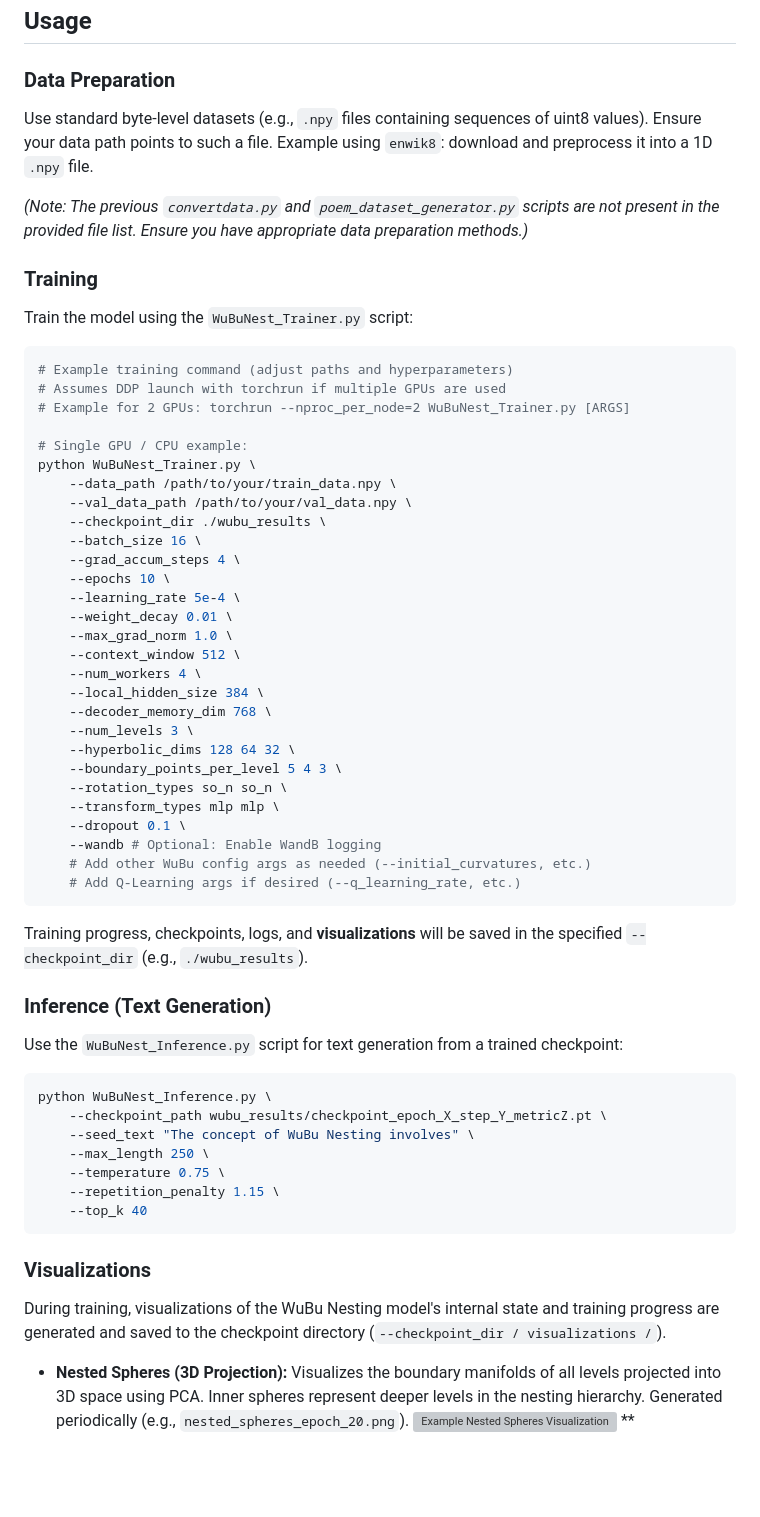
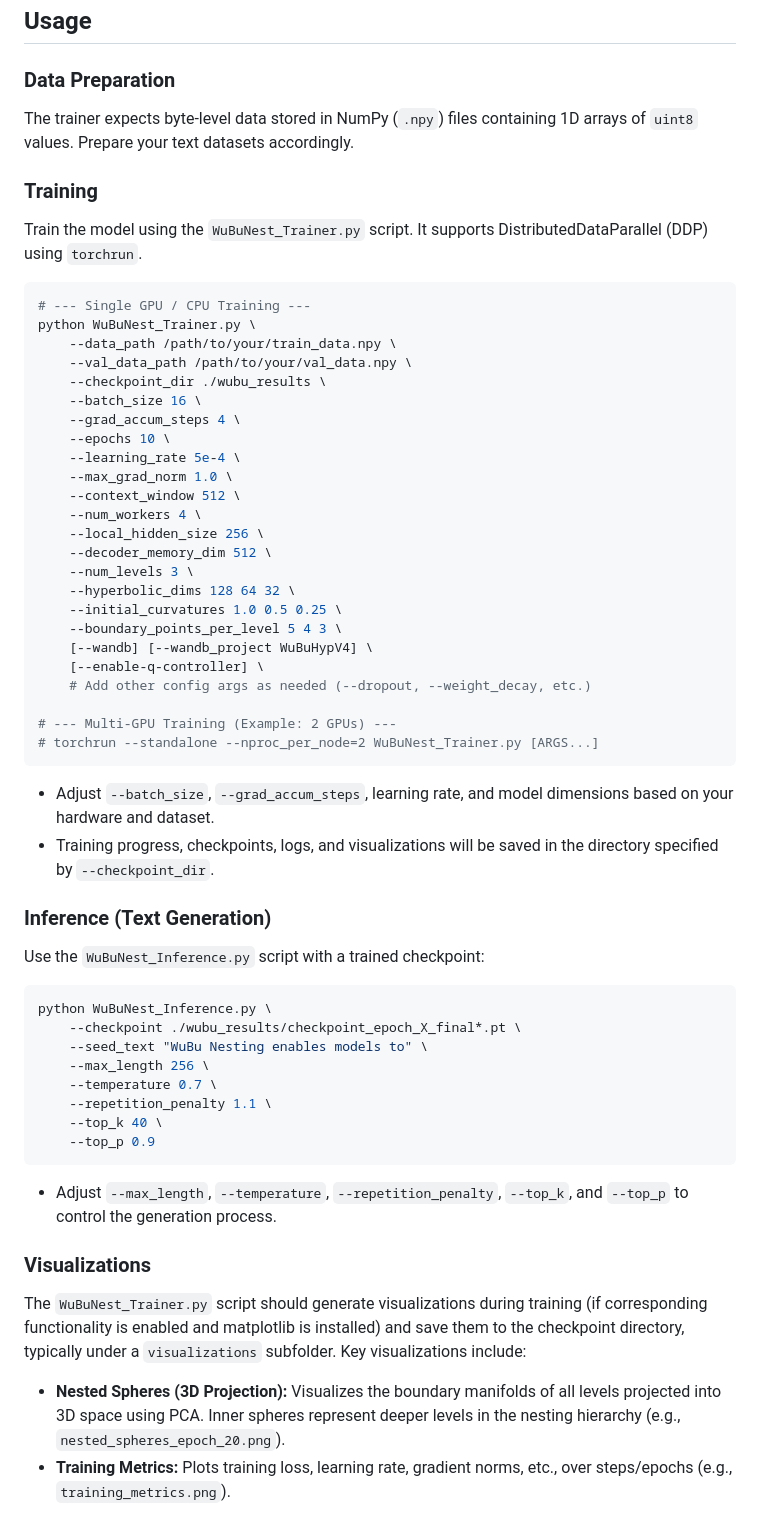
Before and after one commit to waefrebeorn/bytropix, a Markdown page: README.md, the part around one of its changes. Rendered like a GitHub page; blank space fills up the shorter version; grey boxes are pictures that could not be loaded.

````diff
--- a/README.md
+++ b/README.md
@@ -86,20 +105,14 @@ pip install wandb
 
 ### Data Preparation
 
-Use standard byte-level datasets (e.g., `.npy` files containing sequences of uint8 values). Ensure your data path points to such a file. Example using `enwik8`: download and preprocess it into a 1D `.npy` file.
-
-*(Note: The previous `convertdata.py` and `poem_dataset_generator.py` scripts are not present in the provided file list. Ensure you have appropriate data preparation methods.)*
+The trainer expects byte-level data stored in NumPy (`.npy`) files containing 1D arrays of `uint8` values. Prepare your text datasets accordingly.
 
 ### Training
 
-Train the model using the `WuBuNest_Trainer.py` script:
+Train the model using the `WuBuNest_Trainer.py` script. It supports DistributedDataParallel (DDP) using `torchrun`.
 
 ```bash
-# Example training command (adjust paths and hyperparameters)
-# Assumes DDP launch with torchrun if multiple GPUs are used
-# Example for 2 GPUs: torchrun --nproc_per_node=2 WuBuNest_Trainer.py [ARGS]
-
-# Single GPU / CPU example:
+# --- Single GPU / CPU Training ---
 python WuBuNest_Trainer.py \
     --data_path /path/to/your/train_data.npy \
     --val_data_path /path/to/your/val_data.npy \
@@ -108,44 +121,47 @@ python WuBuNest_Trainer.py \
     --grad_accum_steps 4 \
     --epochs 10 \
     --learning_rate 5e-4 \
-    --weight_decay 0.01 \
     --max_grad_norm 1.0 \
     --context_window 512 \
     --num_workers 4 \
-    --local_hidden_size 384 \
-    --decoder_memory_dim 768 \
+    --local_hidden_size 256 \
+    --decoder_memory_dim 512 \
     --num_levels 3 \
     --hyperbolic_dims 128 64 32 \
+    --initial_curvatures 1.0 0.5 0.25 \
     --boundary_points_per_level 5 4 3 \
-    --rotation_types so_n so_n \
-    --transform_types mlp mlp \
-    --dropout 0.1 \
-    --wandb # Optional: Enable WandB logging
-    # Add other WuBu config args as needed (--initial_curvatures, etc.)
-    # Add Q-Learning args if desired (--q_learning_rate, etc.)
+    [--wandb] [--wandb_project WuBuHypV4] \
+    [--enable-q-controller] \
+    # Add other config args as needed (--dropout, --weight_decay, etc.)
+
+# --- Multi-GPU Training (Example: 2 GPUs) ---
+# torchrun --standalone --nproc_per_node=2 WuBuNest_Trainer.py [ARGS...]
 ```
 
-Training progress, checkpoints, logs, and **visualizations** will be saved in the specified `--checkpoint_dir` (e.g., `./wubu_results`).
+  * Adjust `--batch_size`, `--grad_accum_steps`, learning rate, and model dimensions based on your hardware and dataset.
+  * Training progress, checkpoints, logs, and visualizations will be saved in the directory specified by `--checkpoint_dir`.
 
 ### Inference (Text Generation)
 
-Use the `WuBuNest_Inference.py` script for text generation from a trained checkpoint:
+Use the `WuBuNest_Inference.py` script with a trained checkpoint:
 
 ```bash
 python WuBuNest_Inference.py \
-    --checkpoint_path wubu_results/checkpoint_epoch_X_step_Y_metricZ.pt \
-    --seed_text "The concept of WuBu Nesting involves" \
-    --max_length 250 \
-    --temperature 0.75 \
-    --repetition_penalty 1.15 \
-    --top_k 40
+    --checkpoint ./wubu_results/checkpoint_epoch_X_final*.pt \
+    --seed_text "WuBu Nesting enables models to" \
+    --max_length 256 \
+    --temperature 0.7 \
+    --repetition_penalty 1.1 \
+    --top_k 40 \
+    --top_p 0.9
 ```
+
+  * Adjust `--max_length`, `--temperature`, `--repetition_penalty`, `--top_k`, and `--top_p` to control the generation process.
 
 ### Visualizations
 
-During training, visualizations of the WuBu Nesting model's internal state and training progress are generated and saved to the checkpoint directory (`--checkpoint_dir / visualizations /`).
+The `WuBuNest_Trainer.py` script should generate visualizations during training (if corresponding functionality is enabled and matplotlib is installed) and save them to the checkpoint directory, typically under a `visualizations` subfolder. Key visualizations include:
 
--   **Nested Spheres (3D Projection):** Visualizes the boundary manifolds of all levels projected into 3D space using PCA. Inner spheres represent deeper levels in the nesting hierarchy. Generated periodically (e.g., `nested_spheres_epoch_20.png`).
-    ![Example Nested Spheres Visualization](wubu_results/visualizations/nested_spheres_epoch_20.png)
-    **
+  * **Nested Spheres (3D Projection):** Visualizes the boundary manifolds of all levels projected into 3D space using PCA. Inner spheres represent deeper levels in the nesting hierarchy (e.g., `nested_spheres_epoch_20.png`).
+  * **Training Metrics:** Plots training loss, learning rate, gradient norms, etc., over steps/epochs (e.g., `training_metrics.png`).
 
````
Also changed, not shown: other parts of README.md (+167 -150 lines).
